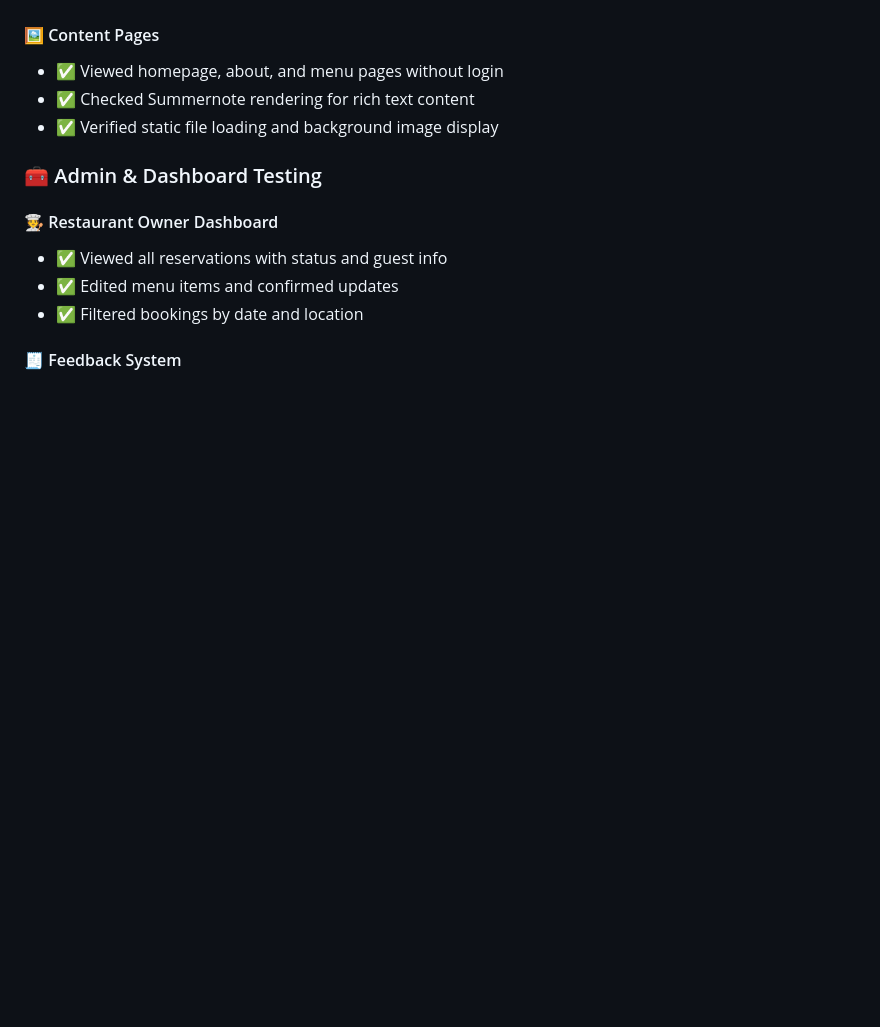
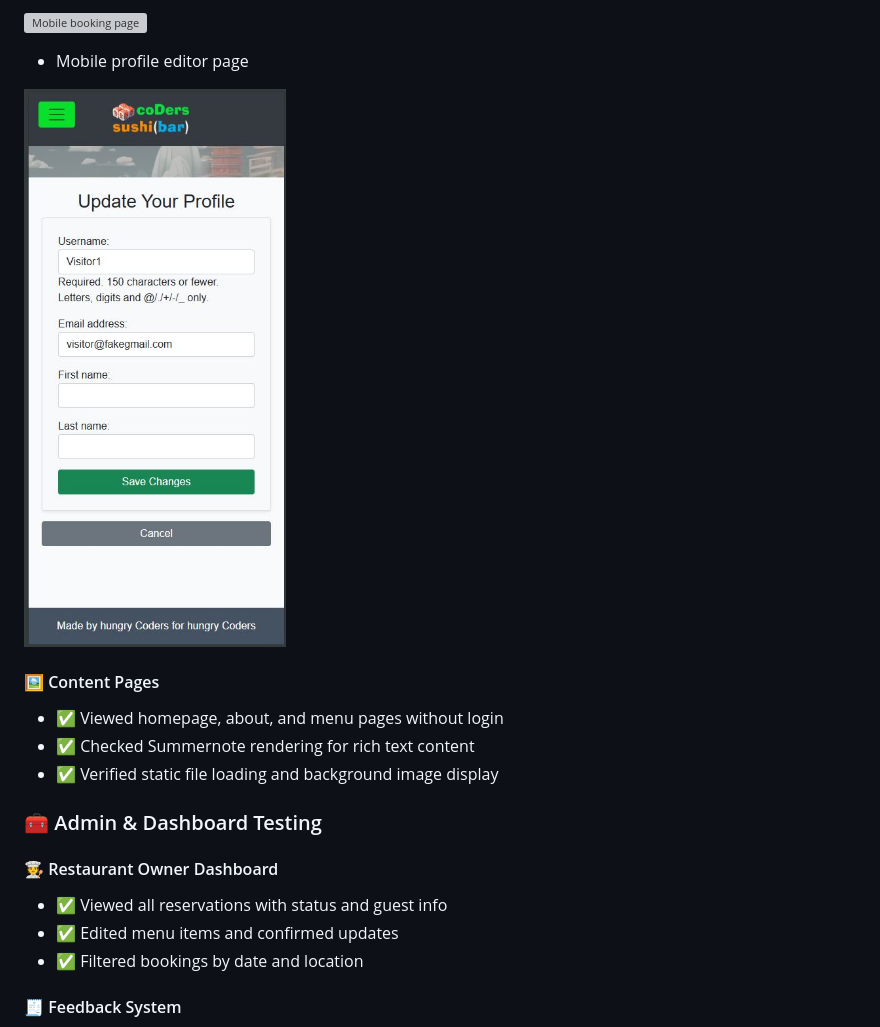
Before and after one commit to AlexeyKopchinskiy/Portfolio-project-4-v2, a Markdown page: README.md, the part around the change printed below. Drawn GitHub-style; pictures changed too: static/images/screenshots/screenshot-update-user-profile-mobile.jpg (added); folded sections open; blank space fills up the shorter version; grey boxes are pictures that could not be loaded.

```diff
--- a/README.md
+++ b/README.md
@@ -700,3 +710,10 @@ Due to simplicity of the project and the limited time available, the manual test
+![Mobile booking page](./static/images/screenshots/screenshot-booking-page-mobile.jpg)
+
+- Mobile profile editor page
+
+![Mobile profile editor](./static/images/screenshots/screenshot-update-user-profile-mobile.jpg)
+
+</details>
 
 #### 🖼️ Content Pages
 - ✅ Viewed homepage, about, and menu pages without login
```
Also changed, not shown: other parts of README.md (+14 -4 lines).
